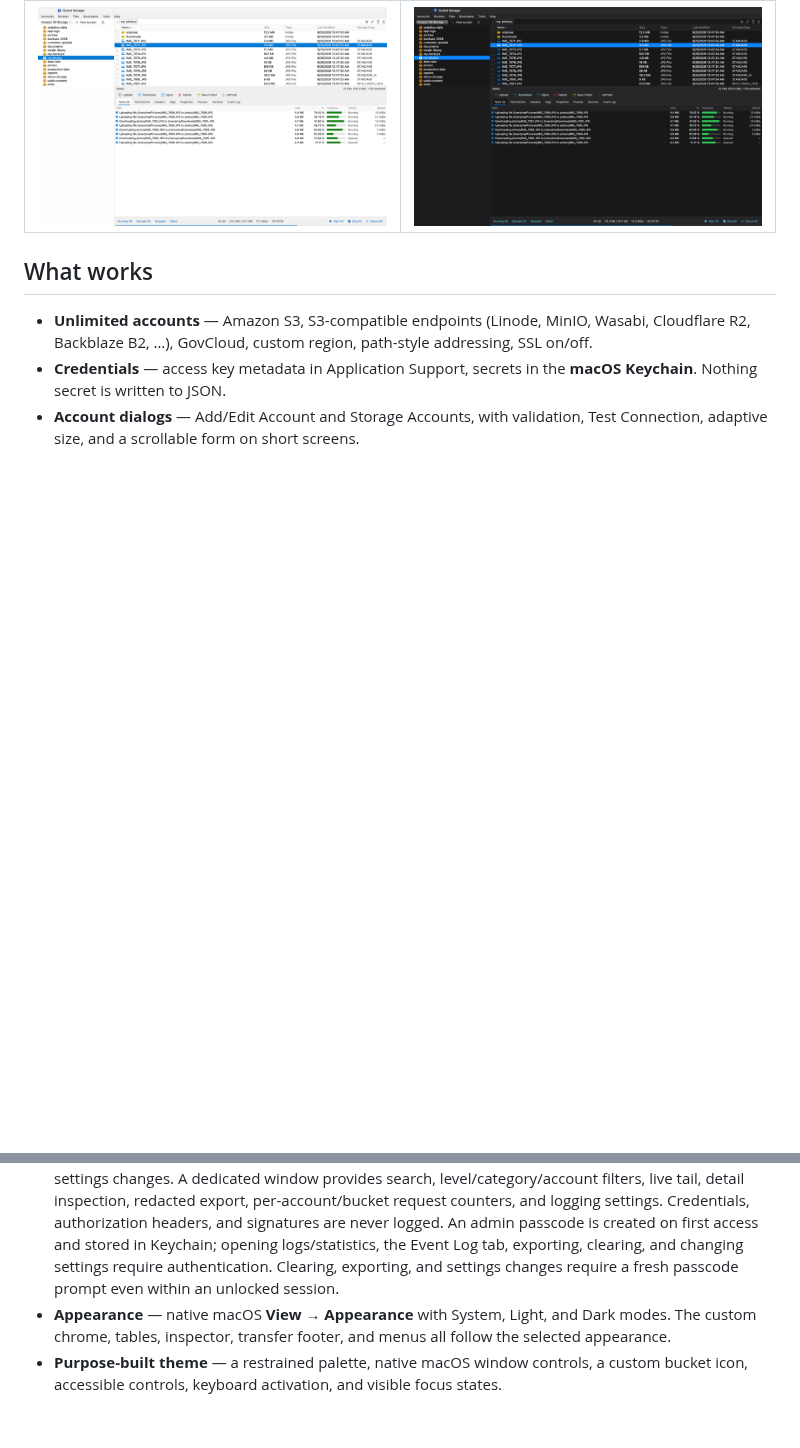
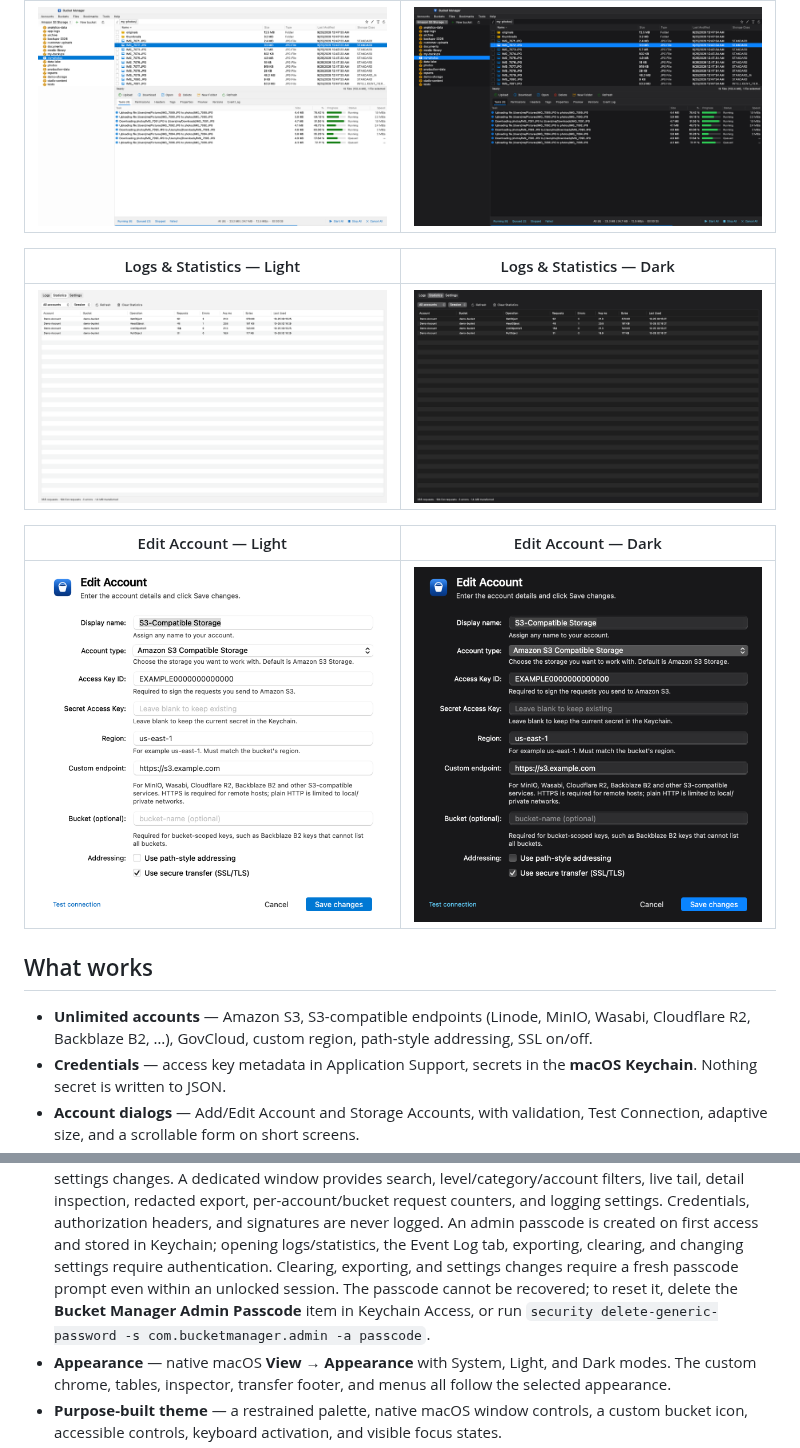
Before and after one commit to allenhack638/bucket-manager, a Markdown page: README.md, 2 parts joined by grey strips. GitHub-like rendering; pictures changed too: docs/screenshots/edit-account-dark.png (added), docs/screenshots/edit-account.png (added), docs/screenshots/logs-statistics-dark.png (added); blank space fills up the shorter version.

```diff
--- a/README.md
+++ b/README.md
@@ -20,6 +20,14 @@ These captures use the built-in demo account only; no real credentials or bucket
 | Browser — Light | Browser — Dark |
 | --- | --- |
 | ![Bucket browser in light mode](docs/screenshots/browser-light.png) | ![Bucket browser in dark mode](docs/screenshots/browser-dark.png) |
+
+| Logs & Statistics — Light | Logs & Statistics — Dark |
+| --- | --- |
+| ![Logs and statistics in light mode](docs/screenshots/logs-statistics.png) | ![Logs and statistics in dark mode](docs/screenshots/logs-statistics-dark.png) |
+
+| Edit Account — Light | Edit Account — Dark |
+| --- | --- |
+| ![Edit account sheet in light mode](docs/screenshots/edit-account.png) | ![Edit account sheet in dark mode](docs/screenshots/edit-account-dark.png) |
 
 ## What works
 
@@ -67,7 +75,10 @@ These captures use the built-in demo account only; no real credentials or bucket
   headers, and signatures are never logged. An admin passcode is created on first access
   and stored in Keychain; opening logs/statistics, the Event Log tab, exporting, clearing,
   and changing settings require authentication. Clearing, exporting, and settings changes
-  require a fresh passcode prompt even within an unlocked session.
+  require a fresh passcode prompt even within an unlocked session. The passcode cannot
+  be recovered; to reset it, delete the **Bucket Manager Admin Passcode** item in
+  Keychain Access, or run
+  `security delete-generic-password -s com.bucketmanager.admin -a passcode`.
 - **Appearance** — native macOS **View → Appearance** with System, Light, and Dark
   modes. The custom chrome, tables, inspector, transfer footer, and menus all follow
   the selected appearance.
```
Also changed, not shown: other parts of README.md (+1 -1 lines), CHANGELOG.md (+6 -0 lines), 12 other files.
